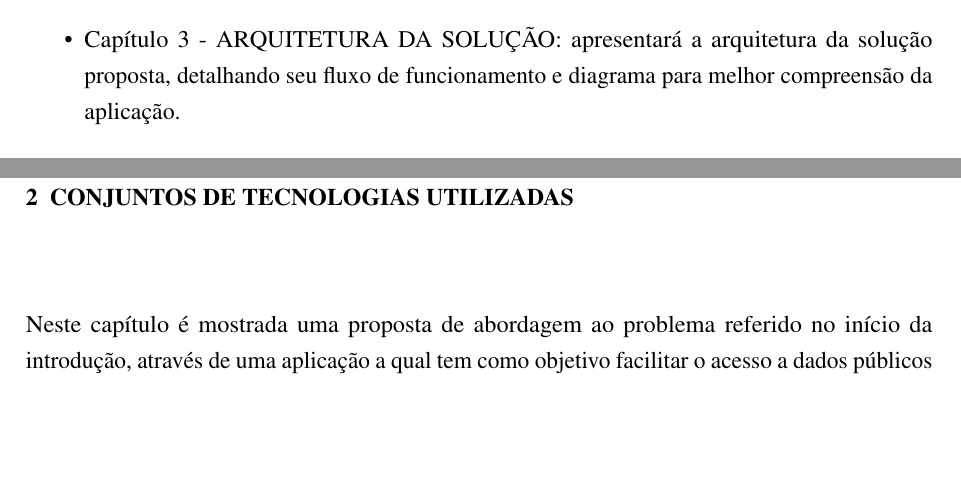
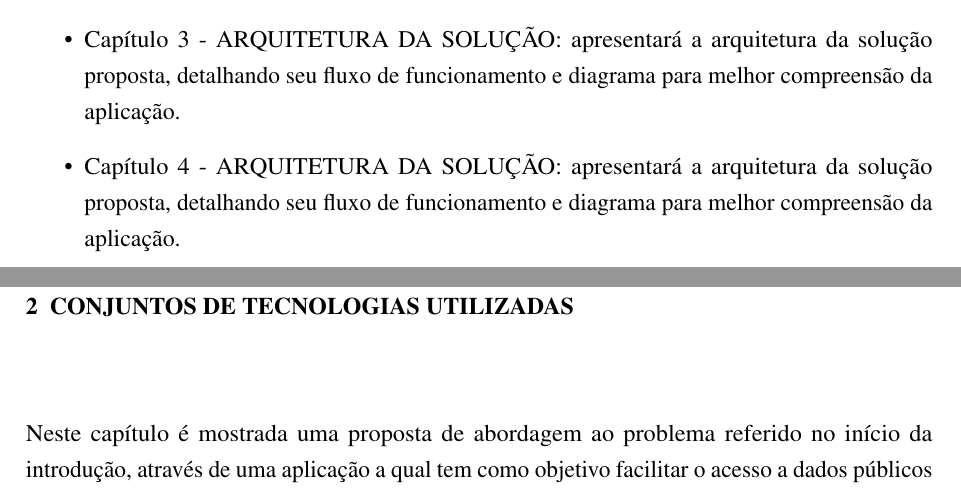
Before and after one commit to nitaicharan/TCC, a LaTeX thesis (Modelo AbnTex2/TCC.tex, which reads Modelo AbnTex2/pretextuais/organizacao.tex): two parts of pages 15 and 16 of 26, joined at a grey line, cut so that both start at the same text, the shorter picture padded with empty space. Compiled offline with pdfLaTeX.

Commit message:
Update segunda 03 junho 2019, 07:05:03

```diff
--- a/Modelo AbnTex2/pretextuais/organizacao.tex
+++ b/Modelo AbnTex2/pretextuais/organizacao.tex
@@ -2,4 +2,5 @@ Após esse capítulo introdutório, o conteúdo deste trabalho organiza-se da se
 	\begin{itemize}
 		\item{Capítulo 2 - \uppercase{Conjuntos de tecnologias utilizadas}: apresentará o conjunto de ferramentas que vão possibilitar a criação da ferramenta proposta.}
 		\item{Capítulo 3 - \uppercase{Arquitetura da solução}: apresentará a arquitetura da solução proposta, detalhando seu fluxo de funcionamento e diagrama para melhor compreensão da aplicação.}
+		\item{Capítulo 4 - \uppercase{Arquitetura da solução}: apresentará a arquitetura da solução proposta, detalhando seu fluxo de funcionamento e diagrama para melhor compreensão da aplicação.}
 	\end{itemize}
```
Also changed, not shown: Modelo AbnTex2/TCC.pdf, Modelo AbnTex2/imagens/diagact.eps, Modelo AbnTex2/imagens/pretty.eps, 5 other files.
